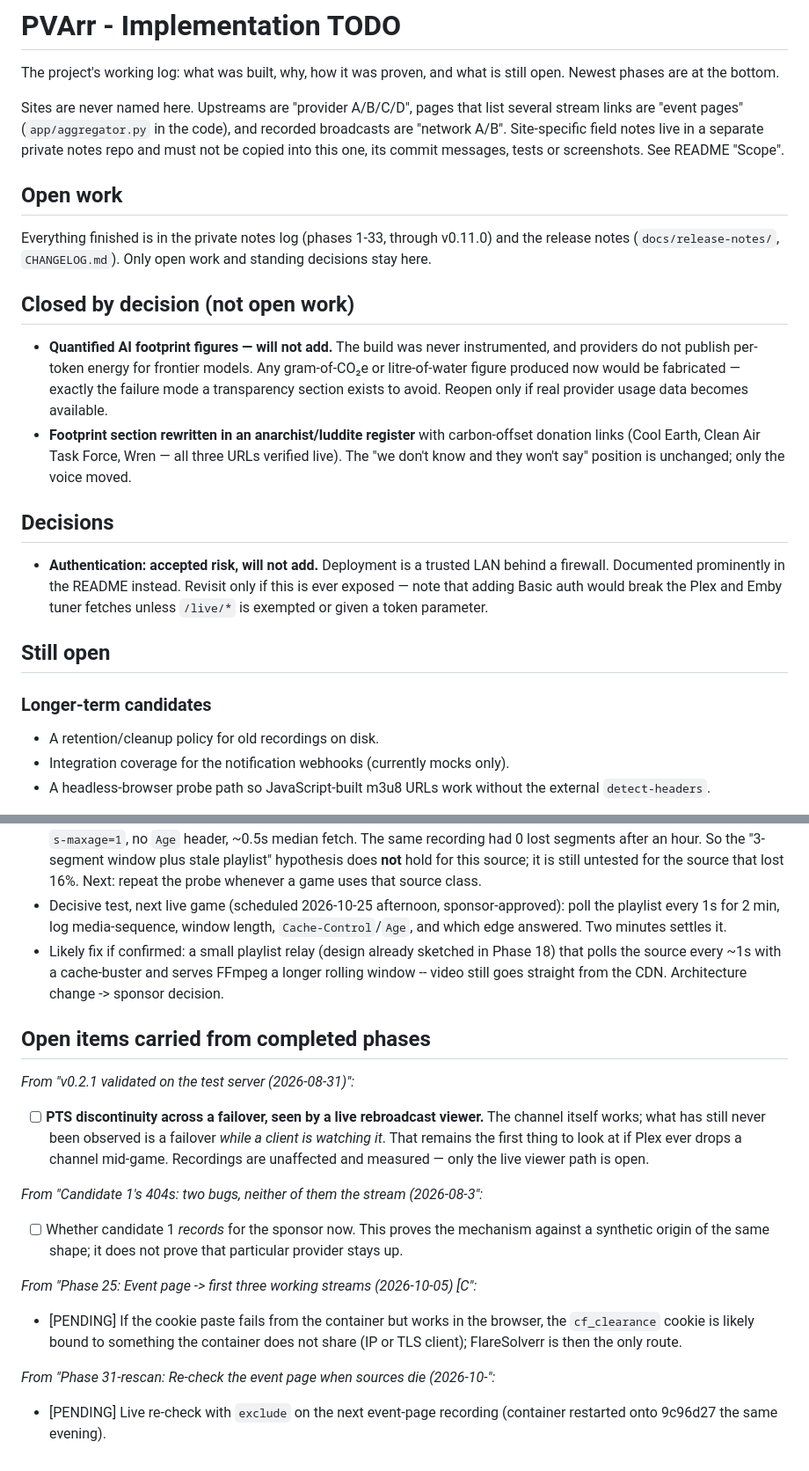
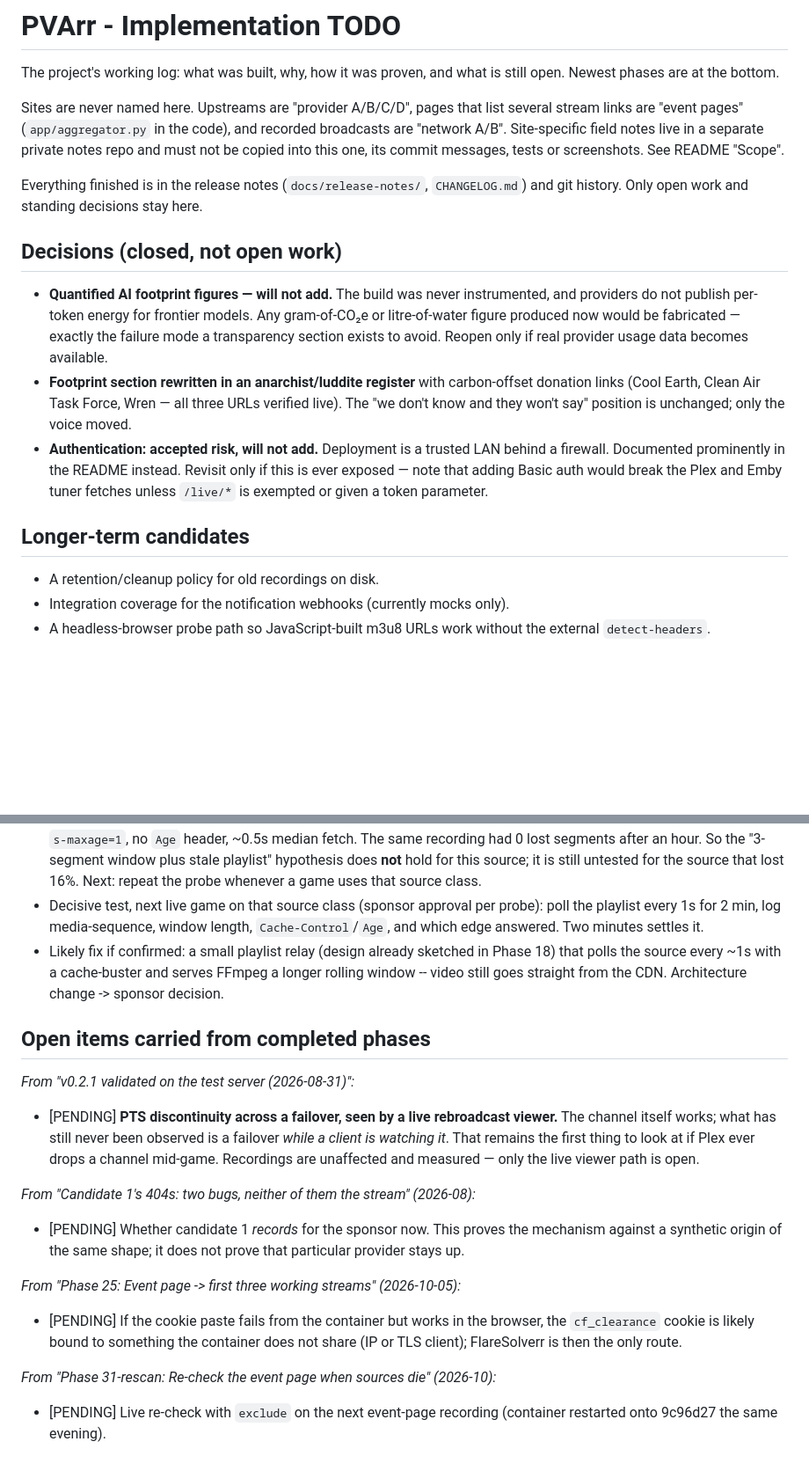
Before and after one commit to jlesterak/pvarr, a Markdown page: TODO.md, 2 parts joined by grey strips. Shown at 88% size. GitHub-like rendering; blank space fills up the shorter version.

Commit message:
docs: sweep and tidy agent docs
TODO.md: fold the empty "Open work"/"Still open" headings and the two
decision sections into one Decisions list, mark the carried open items
[PENDING] in the file's own format, and drop the stale "scheduled
2026-10-25" wording from the segment-loss test. No open work removed.

Co-Authored-By: Claude Opus 5.5 <noreply@anthropic.com>
Claude-Session: https://claude.ai/code/session_01Fmt6LZFXYAmGUJ9Es7F4fa

```diff
--- a/TODO.md
+++ b/TODO.md
@@ -9,12 +9,10 @@ recorded broadcasts are "network A/B". Site-specific field notes live in a
 separate private notes repo and must not be copied into this one, its commit
 messages, tests or screenshots. See README "Scope".
 
-## Open work
+Everything finished is in the release notes (`docs/release-notes/`,
+`CHANGELOG.md`) and git history. Only open work and standing decisions stay here.
 
-Everything finished is in the private notes log (phases 1-33, through v0.11.0) and the release notes (`docs/release-notes/`, `CHANGELOG.md`). Only open work and standing decisions stay here.
-
-
-## Closed by decision (not open work)
+## Decisions (closed, not open work)
 - **Quantified AI footprint figures — will not add.** The build was never
   instrumented, and providers do not publish per-token energy for frontier
   models. Any gram-of-CO₂e or litre-of-water figure produced now would be
@@ -24,16 +22,12 @@ Everything finished is in the private notes log (phases 1-33, through v0.11.0) a
   carbon-offset donation links (Cool Earth, Clean Air Task Force, Wren —
   all three URLs verified live). The "we don't know and they won't say"
   position is unchanged; only the voice moved.
-
-## Decisions
 - **Authentication: accepted risk, will not add.** Deployment is a trusted LAN
   behind a firewall. Documented prominently in the README instead. Revisit only
   if this is ever exposed — note that adding Basic auth would break the Plex and
   Emby tuner fetches unless `/live/*` is exempted or given a token parameter.
 
-## Still open
-
-### Longer-term candidates
+## Longer-term candidates
 - A retention/cleanup policy for old recordings on disk.
 - Integration coverage for the notification webhooks (currently mocks only).
 - A headless-browser probe path so JavaScript-built m3u8 URLs work without the
@@ -149,7 +143,7 @@ fetching the sample segment. Seen live 2026-10-25 on every pick of a re-check.
   hour. So the "3-segment window plus stale playlist" hypothesis does **not**
   hold for this source; it is still untested for the source that lost 16%.
   Next: repeat the probe whenever a game uses that source class.
-- Decisive test, next live game (scheduled 2026-10-25 afternoon, sponsor-approved): poll the playlist every 1s for 2 min, log
+- Decisive test, next live game on that source class (sponsor approval per probe): poll the playlist every 1s for 2 min, log
   media-sequence, window length, `Cache-Control`/`Age`, and which edge
   answered. Two minutes settles it.
 - Likely fix if confirmed: a small playlist relay (design already sketched in
@@ -160,23 +154,23 @@ fetching the sample segment. Seen live 2026-10-25 on every pick of a re-check.
 ## Open items carried from completed phases
 
 *From "v0.2.1 validated on the test server (2026-08-31)":*
-- [ ] **PTS discontinuity across a failover, seen by a live rebroadcast
+- [PENDING] **PTS discontinuity across a failover, seen by a live rebroadcast
       viewer.** The channel itself works; what has still never been observed is
       a failover *while a client is watching it*. That remains the first thing
       to look at if Plex ever drops a channel mid-game. Recordings are
       unaffected and measured — only the live viewer path is open.
 
-*From "Candidate 1's 404s: two bugs, neither of them the stream (2026-08-3":*
-- [ ] Whether candidate 1 *records* for the sponsor now. This proves the
+*From "Candidate 1's 404s: two bugs, neither of them the stream" (2026-08):*
+- [PENDING] Whether candidate 1 *records* for the sponsor now. This proves the
       mechanism against a synthetic origin of the same shape; it does not prove
       that particular provider stays up.
 
-*From "Phase 25: Event page -> first three working streams (2026-10-05) [C":*
+*From "Phase 25: Event page -> first three working streams" (2026-10-05):*
 - [PENDING] If the cookie paste fails from the container but works in the
   browser, the `cf_clearance` cookie is likely bound to something the
   container does not share (IP or TLS client); FlareSolverr is then the only
   route.
 
-*From "Phase 31-rescan: Re-check the event page when sources die (2026-10-":*
+*From "Phase 31-rescan: Re-check the event page when sources die" (2026-10):*
 - [PENDING] Live re-check with `exclude` on the next event-page recording
   (container restarted onto 9c96d27 the same evening).
```
